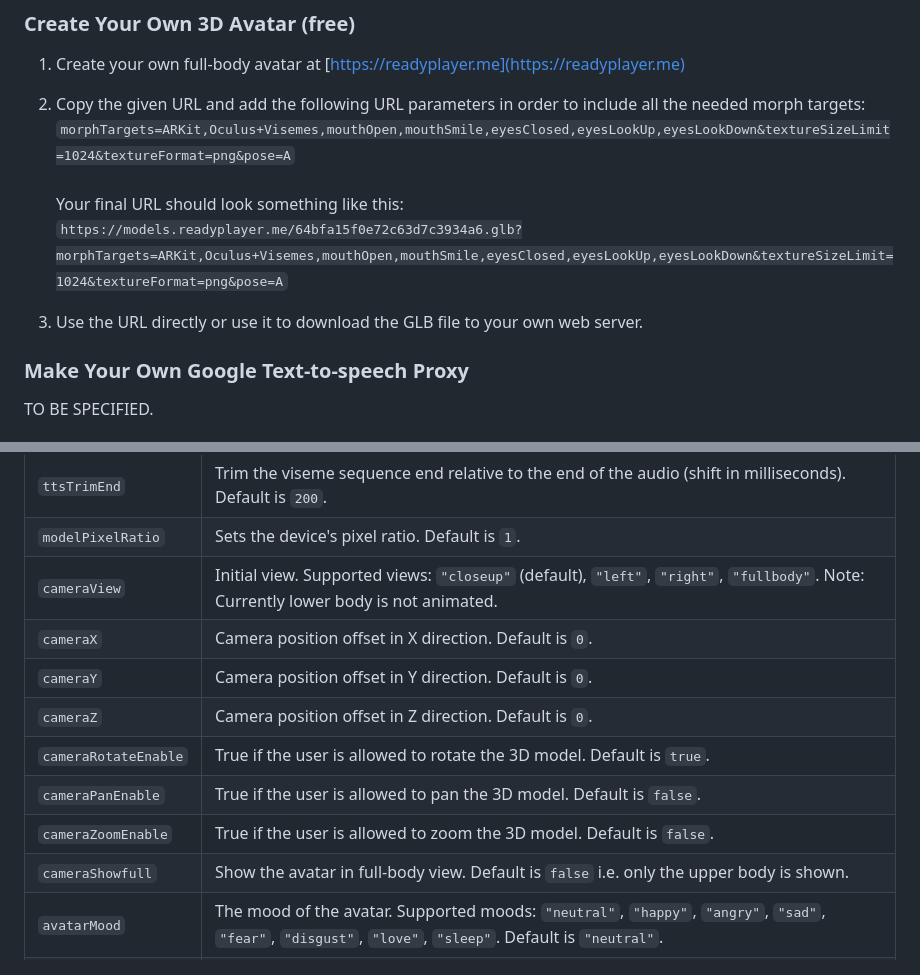
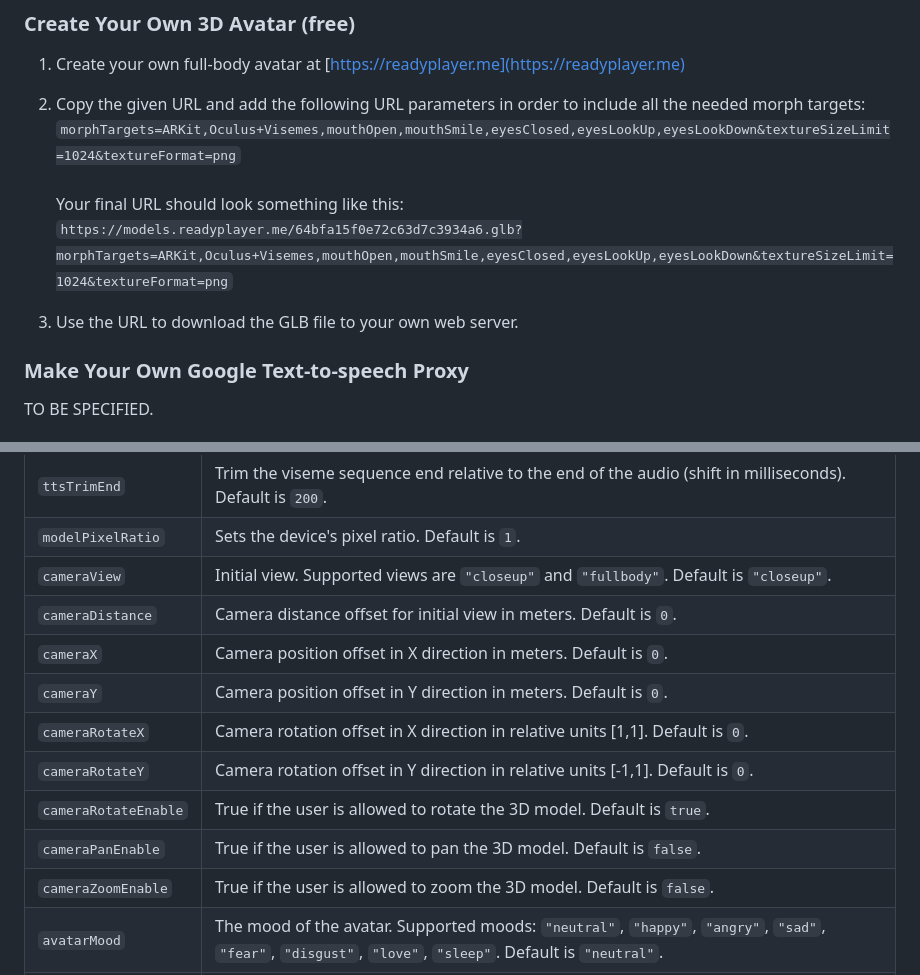
Before and after one commit to met4citizen/TalkingHead, a Markdown page: README.md, 2 parts joined by grey strips. Drawn GitHub-style.

```diff
--- a/README.md
+++ b/README.md
@@ -18,9 +18,9 @@ Everything is packaged in one JavaScript class called `TalkingHead` that can be
 
 1. Create your own full-body avatar at [https://readyplayer.me](https://readyplayer.me)
 
-2. Copy the given URL and add the following URL parameters in order to include all the needed morph targets:<br>`morphTargets=ARKit,Oculus+Visemes,mouthOpen,mouthSmile,eyesClosed,eyesLookUp,eyesLookDown&textureSizeLimit=1024&textureFormat=png&pose=A`<br><br>Your final URL should look something like this:<br>`https://models.readyplayer.me/64bfa15f0e72c63d7c3934a6.glb?morphTargets=ARKit,Oculus+Visemes,mouthOpen,mouthSmile,eyesClosed,eyesLookUp,eyesLookDown&textureSizeLimit=1024&textureFormat=png&pose=A`
+2. Copy the given URL and add the following URL parameters in order to include all the needed morph targets:<br>`morphTargets=ARKit,Oculus+Visemes,mouthOpen,mouthSmile,eyesClosed,eyesLookUp,eyesLookDown&textureSizeLimit=1024&textureFormat=png`<br><br>Your final URL should look something like this:<br>`https://models.readyplayer.me/64bfa15f0e72c63d7c3934a6.glb?morphTargets=ARKit,Oculus+Visemes,mouthOpen,mouthSmile,eyesClosed,eyesLookUp,eyesLookDown&textureSizeLimit=1024&textureFormat=png`
 
-3. Use the URL directly or use it to download the GLB file to your own web server.
+3. Use the URL to download the GLB file to your own web server.
 
 ### Make Your Own Google Text-to-speech Proxy
 
@@ -48,14 +48,15 @@ Option | Description
 `ttsTrimStart` | Trim the viseme sequence start relative to the beginning of the audio (shift in milliseconds). Default is `0`.
 `ttsTrimEnd`| Trim the viseme sequence end relative to the end of the audio (shift in milliseconds). Default is `200`.
 `modelPixelRatio` | Sets the device's pixel ratio. Default is `1`.
-`cameraView` | Initial view. Supported views: `"closeup"` (default), `"left"`, `"right"`, `"fullbody"`. Note: Currently lower body is not animated.
-`cameraX` | Camera position offset in X direction. Default is `0`.
-`cameraY` | Camera position offset in Y direction. Default is `0`.
-`cameraZ` | Camera position offset in Z direction. Default is `0`.
+`cameraView` | Initial view. Supported views are `"closeup"` and `"fullbody"`. Default is `"closeup"`.
+`cameraDistance` | Camera distance offset for initial view in meters. Default is `0`.
+`cameraX` | Camera position offset in X direction in meters. Default is `0`.
+`cameraY` | Camera position offset in Y direction in meters. Default is `0`.
+`cameraRotateX` | Camera rotation offset in X direction in relative units [1,1]. Default is `0`.
+`cameraRotateY` | Camera rotation offset in Y direction in relative units [-1,1]. Default is `0`.
 `cameraRotateEnable` | True if the user is allowed to rotate the 3D model. Default is `true`.
 `cameraPanEnable` | True if the user is allowed to pan the 3D model. Default is `false`.
 `cameraZoomEnable` | True if the user is allowed to zoom the 3D model. Default is `false`.
-`cameraShowfull` | Show the avatar in full-body view. Default is `false` i.e. only the upper body is shown.
 `avatarMood` | The mood of the avatar. Supported moods: `"neutral"`, `"happy"`, `"angry"`, `"sad"`, `"fear"`, `"disgust"`, `"love"`, `"sleep"`. Default is `"neutral"`.
 `avatarMute`| Mute the avatar. This can be helpful option if you want to output subtitles without audio and lip-sync. Default is `false`.
 `markedOptions` | Options for Marked markdown parser. Default is `{ mangle:false, headerIds:false, breaks: true }`.
```
Also changed, not shown: other parts of README.md (+10 -5 lines), screenshot.jpg, 2 other files.
